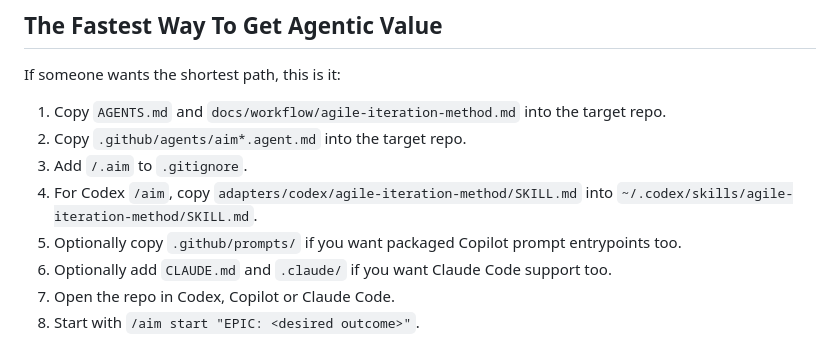
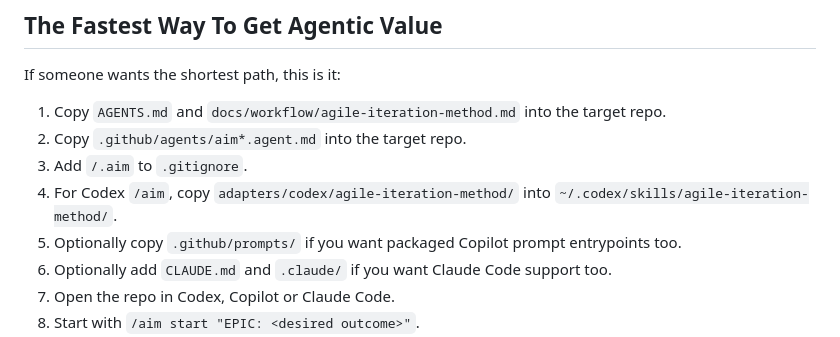
Before and after one commit to joneri/agile-iteration-method, a Markdown page: README.md, the part around the change. Drawn GitHub-style.

Commit message:
Clarify Codex skill package install path

```diff
--- a/README.md
+++ b/README.md
@@ -338,7 +338,7 @@ If someone wants the shortest path, this is it:
 1. Copy `AGENTS.md` and `docs/workflow/agile-iteration-method.md` into the target repo.
 2. Copy `.github/agents/aim*.agent.md` into the target repo.
 3. Add `/.aim` to `.gitignore`.
-4. For Codex `/aim`, copy `adapters/codex/agile-iteration-method/SKILL.md` into `~/.codex/skills/agile-iteration-method/SKILL.md`.
+4. For Codex `/aim`, copy `adapters/codex/agile-iteration-method/` into `~/.codex/skills/agile-iteration-method/`.
 5. Optionally copy `.github/prompts/` if you want packaged Copilot prompt entrypoints too.
 6. Optionally add `CLAUDE.md` and `.claude/` if you want Claude Code support too.
 7. Open the repo in Codex, Copilot or Claude Code.
```
